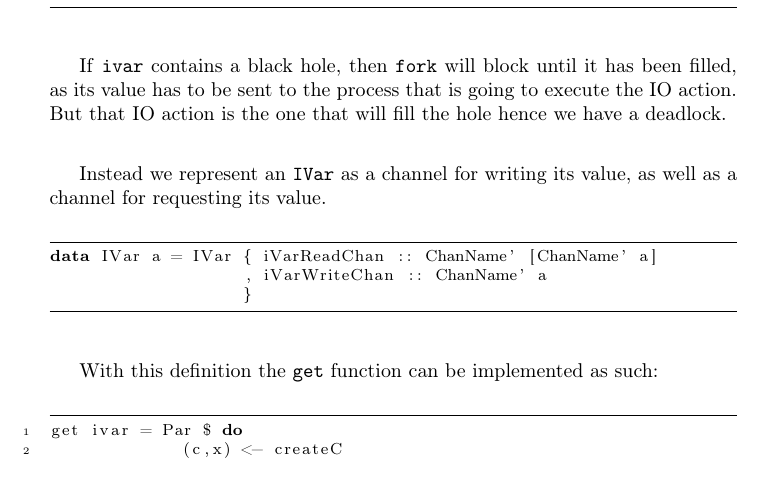
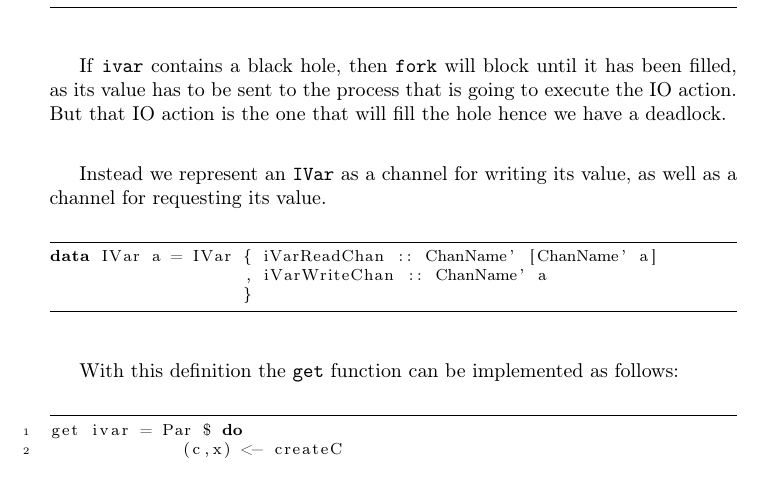
Before and after one commit to athas/topics-report, a LaTeX document (report/report.tex): part of page 5 of 10, cut so that both start at the same text. Compiled offline with pdfLaTeX.

Commit message:
small changes

```diff
--- a/report/report.tex
+++ b/report/report.tex
@@ -264,7 +264,7 @@ data IVar a = IVar { iVarReadChan :: ChanName' [ChanName' a]
 \end{lstlisting}
 
 With this definition the \texttt{get} function can be implemented as
-such: \newline
+follows: \newline
 
 \begin{lstlisting}[numbers=left, numberstyle=\tiny]
 get ivar = Par $ do
```
